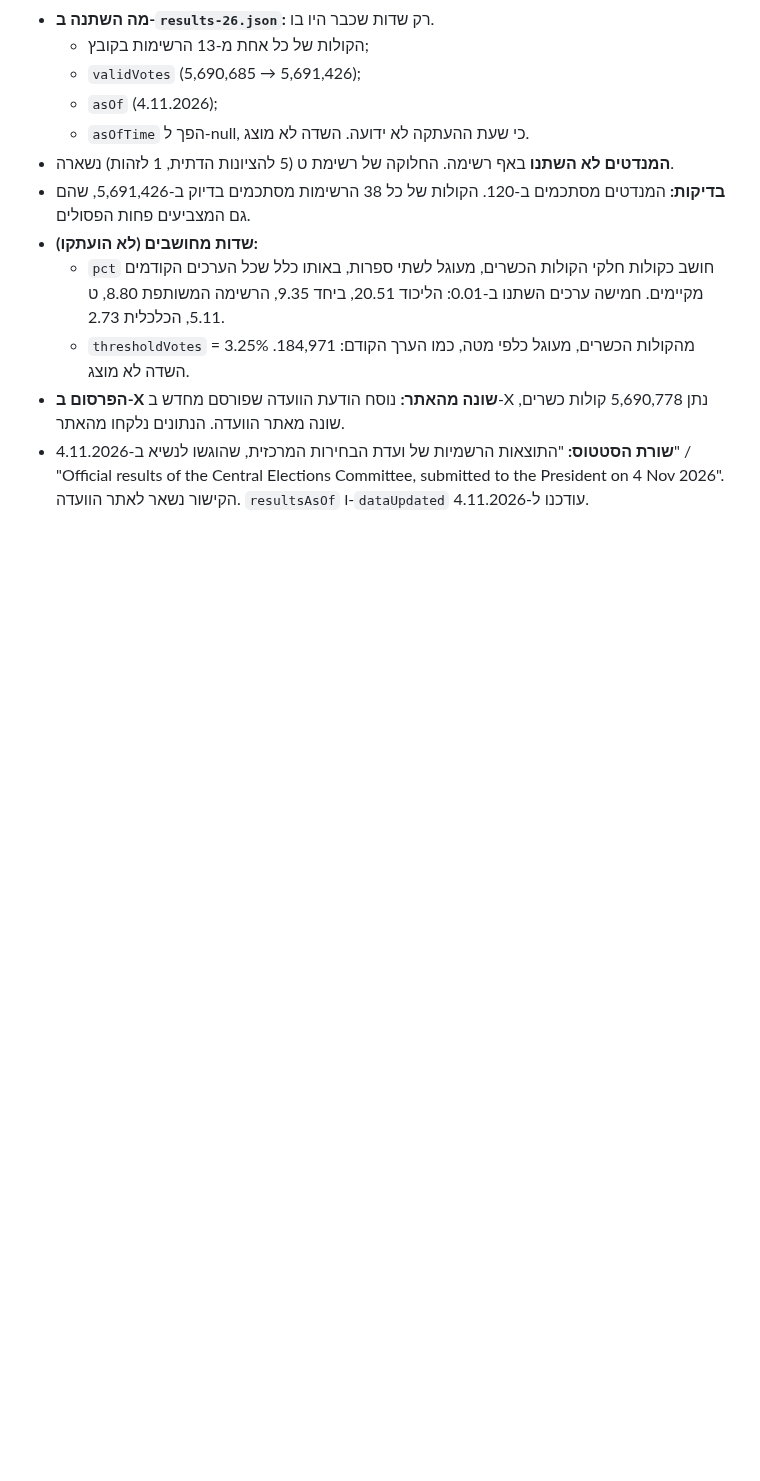
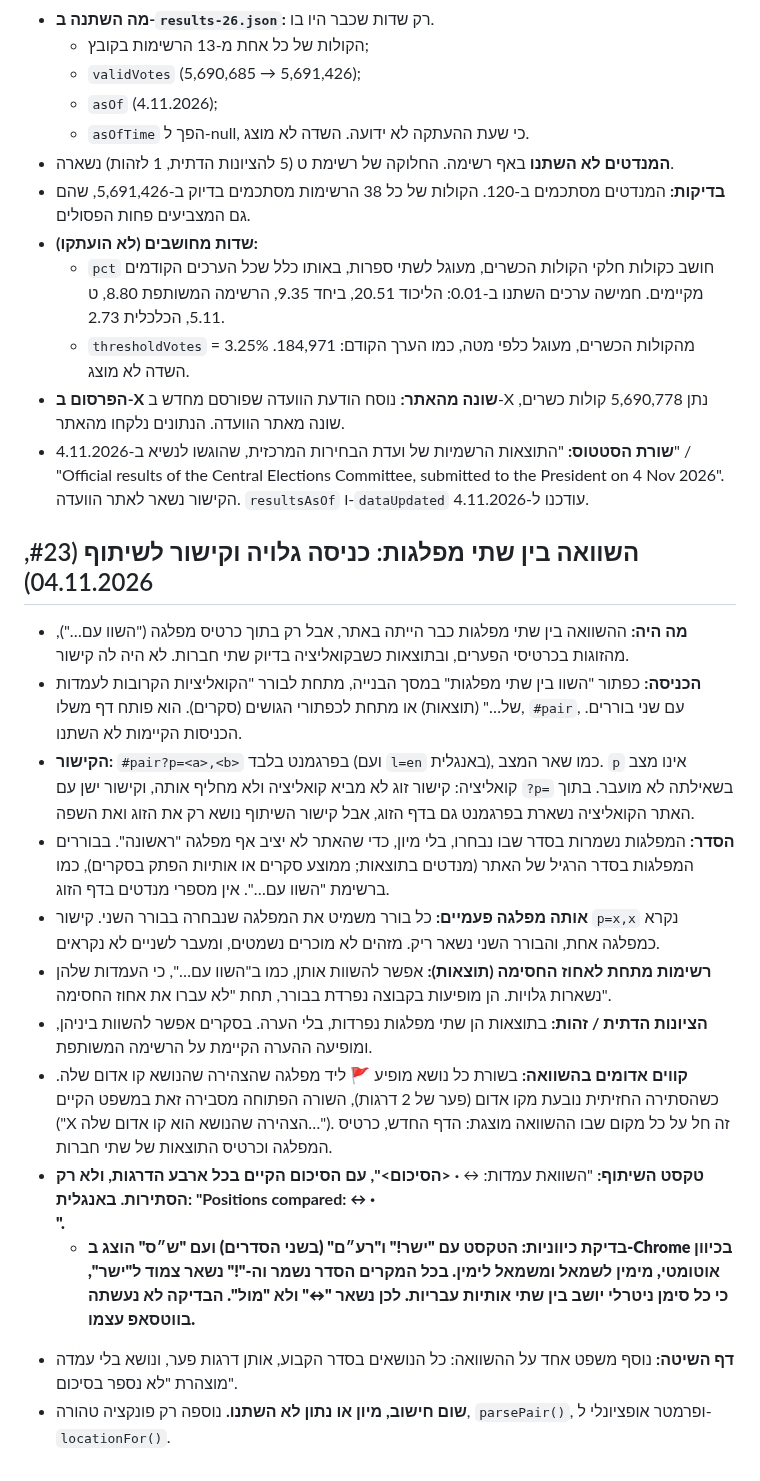
Before and after one commit to Lioo7/mi-im-mi, a Markdown page: docs/research/decisions.md, the part around the change. GitHub-like rendering; blank space fills up the shorter version.

Commit message:
docs: log the pair view entry and link in decisions.md, closes #23
Co-Authored-By: Claude Opus 5.5 <noreply@anthropic.com>

```diff
--- a/docs/research/decisions.md
+++ b/docs/research/decisions.md
@@ -402,3 +402,17 @@
   - `thresholdVotes` = 3.25% מהקולות הכשרים, מעוגל כלפי מטה, כמו הערך הקודם: 184,971. השדה לא מוצג.
 - **הפרסום ב-X שונה מהאתר:** נוסח הודעת הוועדה שפורסם מחדש ב-X נתן 5,690,778 קולות כשרים, שונה מאתר הוועדה. הנתונים נלקחו מהאתר.
 - **שורת הסטטוס:** "התוצאות הרשמיות של ועדת הבחירות המרכזית, שהוגשו לנשיא ב-4.11.2026" / "Official results of the Central Elections Committee, submitted to the President on 4 Nov 2026". הקישור נשאר לאתר הוועדה. `resultsAsOf` ו-`dataUpdated` עודכנו ל-4.11.2026.
+
+## השוואה בין שתי מפלגות: כניסה גלויה וקישור לשיתוף (#23, 04.11.2026)
+- **מה היה:** ההשוואה בין שתי מפלגות כבר הייתה באתר, אבל רק בתוך כרטיס מפלגה ("השוו עם…"), מהזוגות בכרטיסי הפערים, ובתוצאות כשבקואליציה בדיוק שתי חברות. לא היה לה קישור.
+- **הכניסה:** כפתור "השוו בין שתי מפלגות" במסך הבנייה, מתחת לבורר "הקואליציות הקרובות לעמדות של…" (תוצאות) או מתחת לכפתורי הגושים (סקרים). הוא פותח דף משלו, `#pair`, עם שני בוררים. הכניסות הקיימות לא השתנו.
+- **הקישור:** `#pair?p=<a>,<b>` בפרגמנט בלבד (ועם `l=en` באנגלית), כמו שאר המצב. `p` אינו מצב קואליציה: קישור זוג לא מביא קואליציה ולא מחליף אותה, וקישור ישן עם `?p=` בשאילתה לא מועבר. בתוך האתר הקואליציה נשארת בפרגמנט גם בדף הזוג, אבל קישור השיתוף נושא רק את הזוג ואת השפה.
+- **הסדר:** המפלגות נשמרות בסדר שבו נבחרו, בלי מיון, כדי שהאתר לא יציב אף מפלגה "ראשונה". בבוררים המפלגות בסדר הרגיל של האתר (מנדטים בתוצאות; ממוצע סקרים או אותיות הפתק בסקרים), כמו ברשימת "השוו עם…". אין מספרי מנדטים בדף הזוג.
+- **אותה מפלגה פעמיים:** כל בורר משמיט את המפלגה שנבחרה בבורר השני. קישור `p=x,x` נקרא כמפלגה אחת, והבורר השני נשאר ריק. מזהים לא מוכרים נשמטים, ומעבר לשניים לא נקראים.
+- **רשימות מתחת לאחוז החסימה (תוצאות):** אפשר להשוות אותן, כמו ב"השוו עם…", כי העמדות שלהן נשארות גלויות. הן מופיעות בקבוצה נפרדת בבורר, תחת "לא עברו את אחוז החסימה".
+- **הציונות הדתית / זהות:** בתוצאות הן שתי מפלגות נפרדות, בלי הערה. בסקרים אפשר להשוות ביניהן, ומופיעה ההערה הקיימת על הרשימה המשותפת.
+- **קווים אדומים בהשוואה:** בשורת כל נושא מופיע 🚩 ליד מפלגה שהצהירה שהנושא קו אדום שלה. כשהסתירה החזיתית נובעת מקו אדום (פער של 2 דרגות), השורה הפתוחה מסבירה זאת במשפט הקיים ("X הצהירה שהנושא הוא קו אדום שלה…"). זה חל על כל מקום שבו ההשוואה מוצגת: הדף החדש, כרטיס המפלגה וכרטיס התוצאות של שתי חברות.
+- **טקסט השיתוף:** "השוואת עמדות: <a> ↔ <b> · <הסיכום>", עם הסיכום הקיים בכל ארבע הדרגות, ולא רק הסתירות. באנגלית: "Positions compared: <a> ↔ <b> · <summary>".
+  - **בדיקת כיווניות:** הטקסט עם "ישר!" ו"רע״ם" (בשני הסדרים) ועם "ש״ס" הוצג ב-Chrome בכיוון אוטומטי, מימין לשמאל ומשמאל לימין. בכל המקרים הסדר נשמר וה-"!" נשאר צמוד ל"ישר", כי כל סימן ניטרלי יושב בין שתי אותיות עבריות. לכן נשאר "↔" ולא "מול". הבדיקה לא נעשתה בווטסאפ עצמו.
+- **דף השיטה:** נוסף משפט אחד על ההשוואה: כל הנושאים בסדר הקבוע, אותן דרגות פער, ונושא בלי עמדה מוצהרת "לא נספר בסיכום".
+- **שום חישוב, מיון או נתון לא השתנו.** נוספה רק פונקציה טהורה, `parsePair()`, ופרמטר אופציונלי ל-`locationFor()`.
```
Also changed, not shown: CLAUDE.md (+2 -2 lines).
